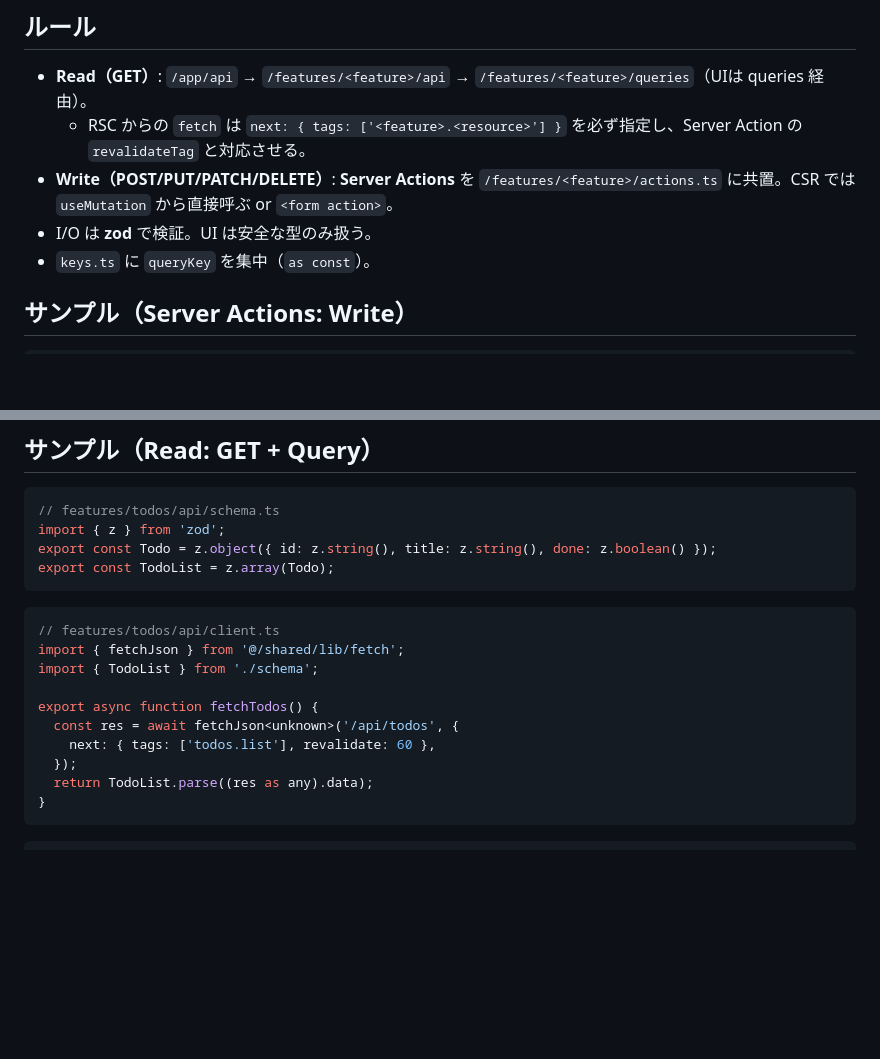
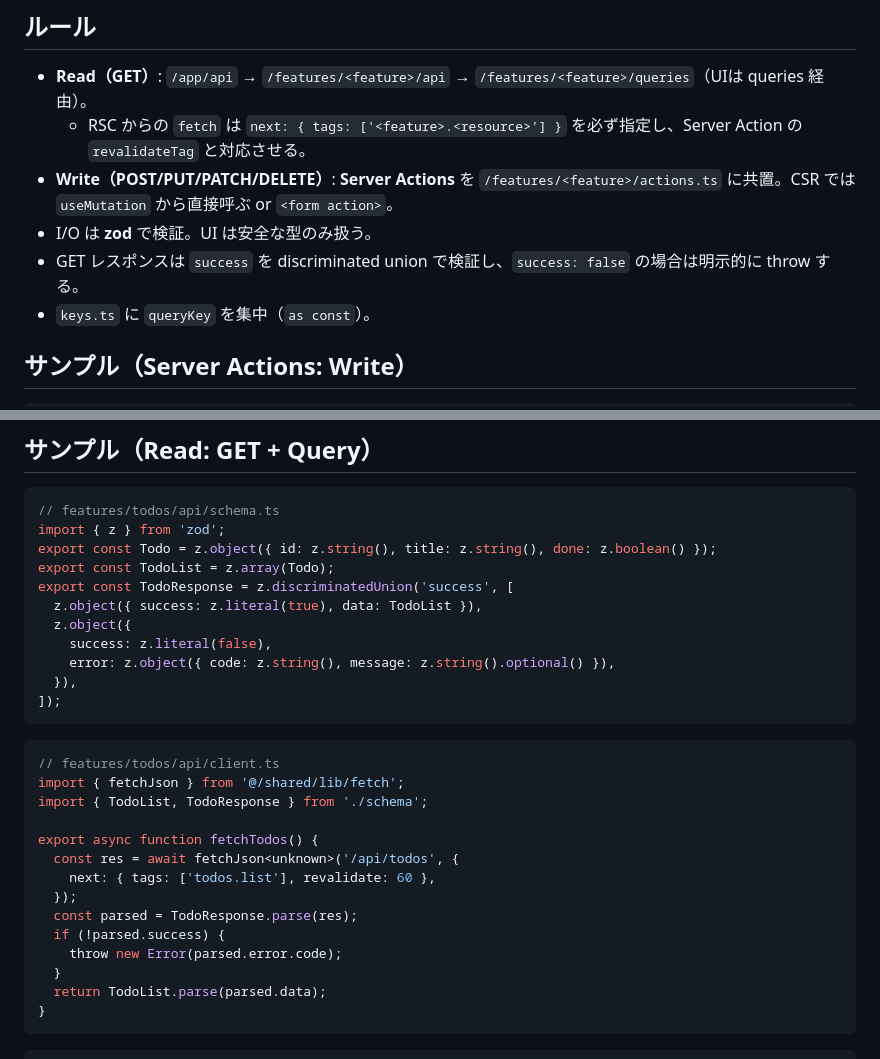
Before and after one commit to keichan110/snow-school-scheduler, a Markdown page: docs/guideline/features.md, 2 parts joined by grey strips. Rendered like a GitHub page; blank space fills up the shorter version.

Commit message:
レスポンス契約の不一致を修正

````diff
--- a/docs/guideline/features.md
+++ b/docs/guideline/features.md
@@ -21,6 +21,7 @@
   - RSC からの `fetch` は `next: { tags: ['<feature>.<resource>'] }` を必ず指定し、Server Action の `revalidateTag` と対応させる。
 - **Write（POST/PUT/PATCH/DELETE）**: **Server Actions** を `/features/<feature>/actions.ts` に共置。CSR では `useMutation` から直接呼ぶ or `<form action>`。
 - I/O は **zod** で検証。UI は安全な型のみ扱う。
+- GET レスポンスは `success` を discriminated union で検証し、`success: false` の場合は明示的に throw する。
 - `keys.ts` に `queryKey` を集中（`as const`）。
 
 ## サンプル（Server Actions: Write）
@@ -65,18 +66,29 @@ export function useCreateTodo() {
 import { z } from 'zod';
 export const Todo = z.object({ id: z.string(), title: z.string(), done: z.boolean() });
 export const TodoList = z.array(Todo);
+export const TodoResponse = z.discriminatedUnion('success', [
+  z.object({ success: z.literal(true), data: TodoList }),
+  z.object({
+    success: z.literal(false),
+    error: z.object({ code: z.string(), message: z.string().optional() }),
+  }),
+]);
 ```
 
 ```ts
 // features/todos/api/client.ts
 import { fetchJson } from '@/shared/lib/fetch';
-import { TodoList } from './schema';
+import { TodoList, TodoResponse } from './schema';
 
 export async function fetchTodos() {
   const res = await fetchJson<unknown>('/api/todos', {
     next: { tags: ['todos.list'], revalidate: 60 },
   });
-  return TodoList.parse((res as any).data);
+  const parsed = TodoResponse.parse(res);
+  if (!parsed.success) {
+    throw new Error(parsed.error.code);
+  }
+  return TodoList.parse(parsed.data);
 }
 ```
 
````
Also changed, not shown: docs/guideline/overview.md (+2 -0 lines).
